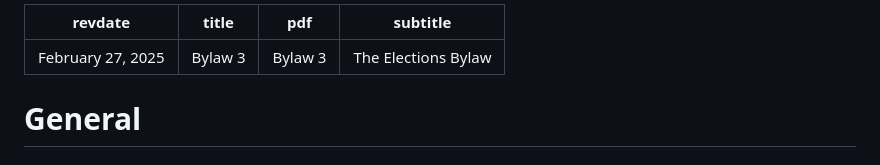
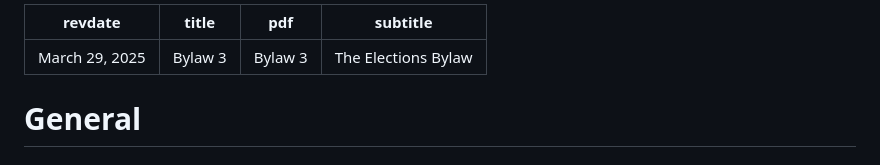
Before and after one commit to skule/bylaws, a Markdown page: bylaw-3.md, the part around the change. Drawn GitHub-style.

Commit message:
Update revdate

```diff
--- a/bylaw-3.md
+++ b/bylaw-3.md
@@ -1,5 +1,5 @@
 ---
-revdate: February 27, 2025
+revdate: March 29, 2025
 title: Bylaw 3
 pdf: Bylaw 3
 subtitle: The Elections Bylaw
```
